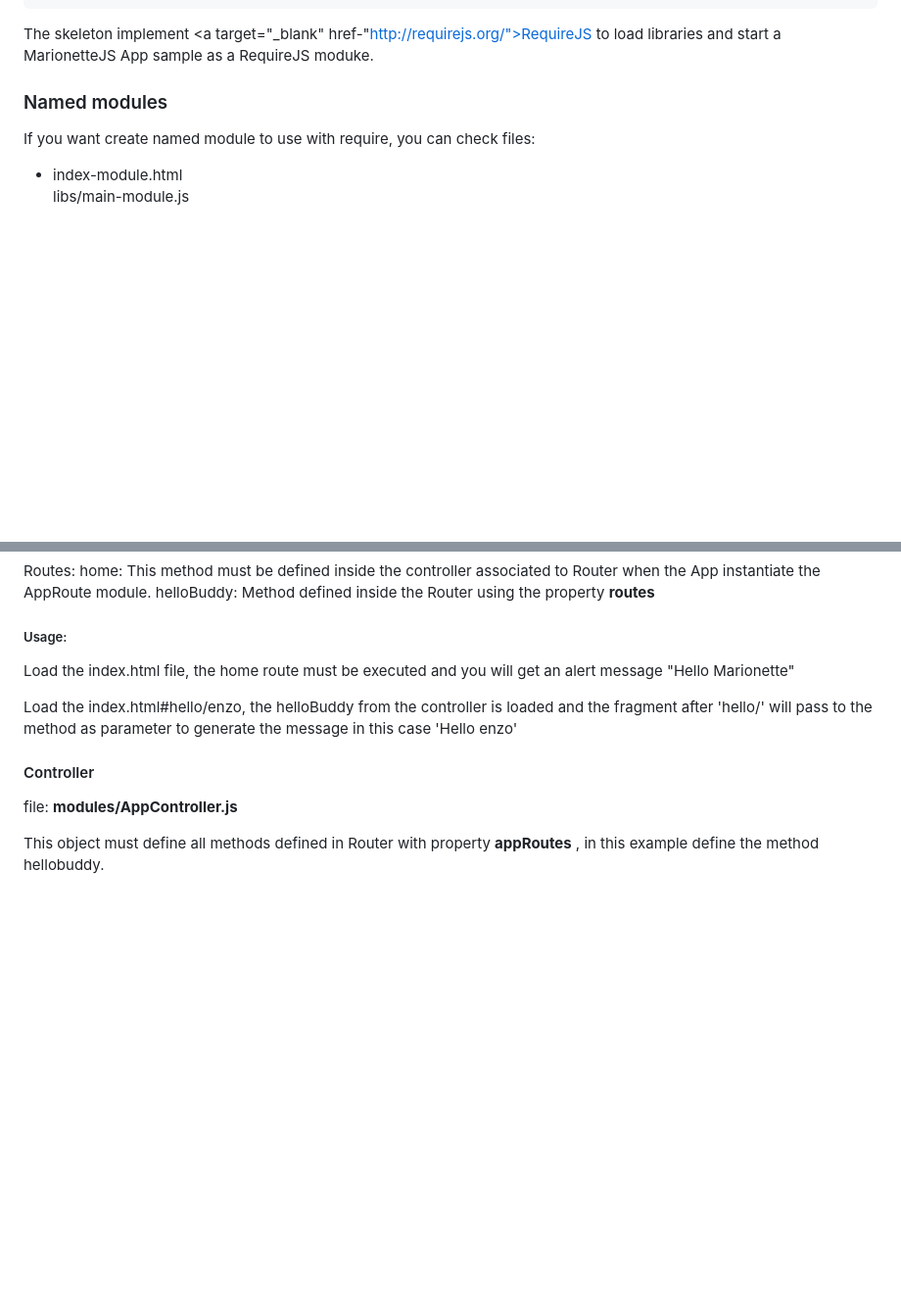
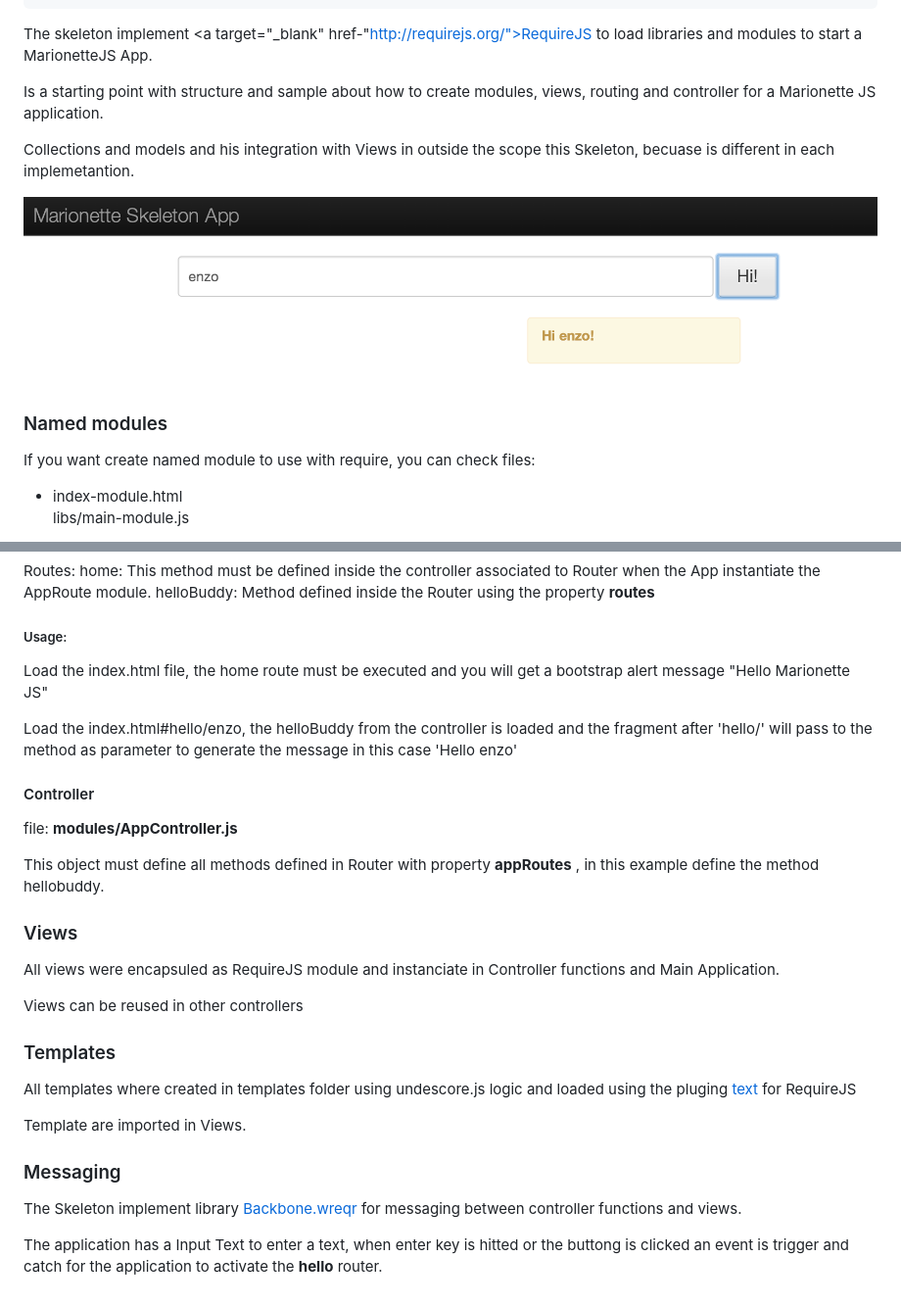
Before and after one commit to enzolutions/marionette-skeleton-app, a Markdown page: README.md, 2 parts joined by grey strips. Shown: that part at 98% size. Rendered like a GitHub page; pictures changed too: images/marionette_skeleton_app.png (added); blank space fills up the shorter version.

Commit message:
Added Event Manager, Created modules for Views

````diff
--- a/README.md
+++ b/README.md
@@ -30,7 +30,13 @@ To help you to defeat that syndrome, here is my proposal for a <a target="_blank
 └── views
 ```
 
-The skeleton implement <a target="_blank" href-"http://requirejs.org/">RequireJS</a> to load libraries and start a MarionetteJS App sample as a RequireJS moduke.
+The skeleton implement <a target="_blank" href-"http://requirejs.org/">RequireJS</a> to load libraries and modules to start a MarionetteJS App.
+
+Is a starting point with structure and sample about how to create modules, views, routing and controller for a Marionette JS application.
+
+Collections and models and his integration with Views in outside the scope this Skeleton, becuase is different in each implemetantion.
+
+![Marionnete Skeleton View](https://raw.githubusercontent.com/enzolutions/marionette-skeleton-app/master/images/marionette_skeleton_app.png "Marionnete Skeleton View")
 
 ### Named modules
 
@@ -56,7 +62,7 @@ Routes:
 
 ##### Usage:
 
-  Load the index.html file, the home route must be executed and you will get an alert message "Hello Marionette"
+  Load the index.html file, the home route must be executed and you will get a bootstrap alert message "Hello Marionette JS"
 
   Load the index.html#hello/enzo, the helloBuddy from the controller is loaded and the fragment after 'hello/' will pass to the method as parameter to generate the message in this case 'Hello enzo'
 
@@ -65,3 +71,21 @@ Routes:
 file: **modules/AppController.js**
 
 This object must define all methods defined in Router with property **appRoutes** , in this example define the method hellobuddy.
+
+### Views
+
+All views were encapsuled as RequireJS module and instanciate in Controller functions and Main Application.
+
+Views can be reused in other controllers
+
+### Templates
+
+All templates where created in templates folder using undescore.js logic and loaded using the pluging <a href="https://github.com/requirejs/text">text</a> for RequireJS
+
+Template are imported in Views.
+
+### Messaging
+
+The Skeleton implement library <a href="https://github.com/marionettejs/backbone.wreqr">Backbone.wreqr</a> for messaging between controller functions and views.
+
+The application has a Input Text to enter a text, when enter key is hitted or the buttong is clicked an event is trigger and catch for the application to activate the **hello** router.
````
Also changed, not shown: 8 other files.
